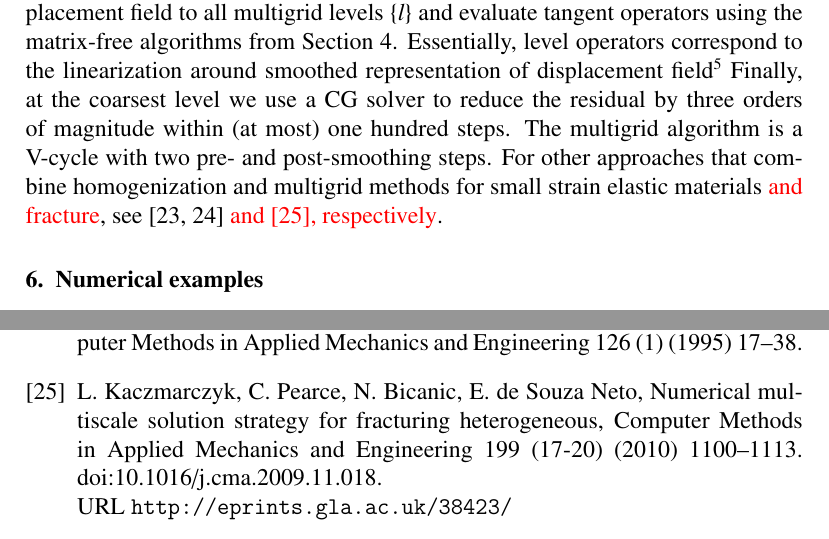
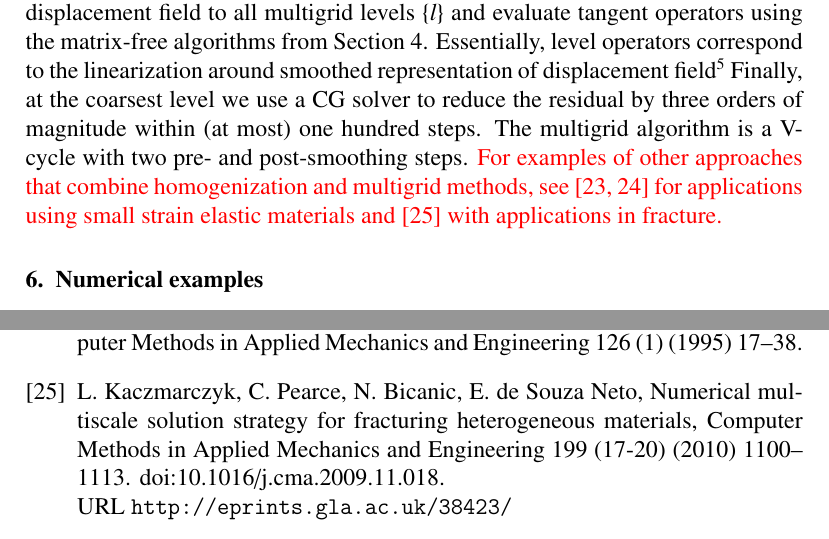
Before and after one commit to davydden/large-strain-matrix-free, a LaTeX document (doc/large_strain.tex, which reads doc/bibliography.bib): two parts of pages 13 and 24 of 25, joined at a grey line, cut so that both start at the same text. Compiled offline with pdfLaTeX.

Commit message:
fix Lukasz's citation

```diff
--- a/doc/bibliography.bib
+++ b/doc/bibliography.bib
@@ -2,7 +2,7 @@
 % Encoding: UTF-8
 @Article{Kaczmarczyk2010,
   author   = {L. Kaczmarczyk and C.J. Pearce and N. Bicanic and E. de Souza Neto},
-  title    = {Numerical multiscale solution strategy for fracturing heterogeneous},
+  title    = {Numerical multiscale solution strategy for fracturing heterogeneous materials},
   journal  = {Computer Methods in Applied Mechanics and Engineering},
   year     = {2010},
   volume   = {199},
--- a/doc/large_strain.tex
+++ b/doc/large_strain.tex
@@ -627,7 +627,8 @@ Essentially, level operators correspond to the linearization around smoothed rep
 Note that this differs from the classical approach where the (tangent) operator $\gz A^{l+1}$ on level $l+1$ is directly related to the (tangent) operator $\gz A^{l}$ on level $l$ via $\gz A^{l+1}=\gz I^{l+1}_{l} \gz A^l \gz I^l_{l+1}$, where $\gz I^l_{l+1}$ and $\gz I^{l+1}_l$ are global prolongation (coarse-to-fine) and restriction (fine-to-coarse) operators, respectively.
 }
 Finally, at the coarsest level we use a CG solver to reduce the residual by three orders of magnitude within (at most) one hundred steps.
-The multigrid algorithm is a V-cycle with two pre- and post-smoothing steps. For other approaches that combine homogenization and multigrid methods for small strain elastic materials {\color{red}and fracture}, see \cite{Bayreuther2003,Fish1995} {\color{red}and \cite{Kaczmarczyk2010}, respectively}.
+The multigrid algorithm is a V-cycle with two pre- and post-smoothing steps.
+{\color{red}For examples of other approaches that combine homogenization and multigrid methods, see \cite{Bayreuther2003,Fish1995} for applications using small strain elastic materials and \cite{Kaczmarczyk2010} with applications in fracture.}
 
 \section{Numerical examples}
 \label{sec:example}
```
